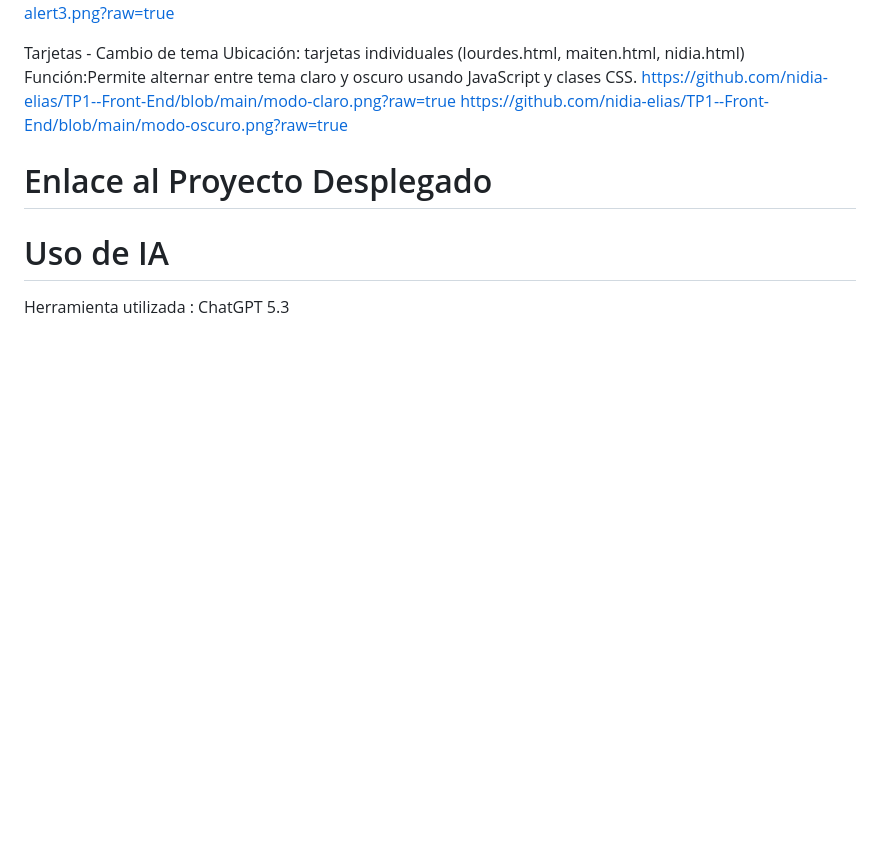
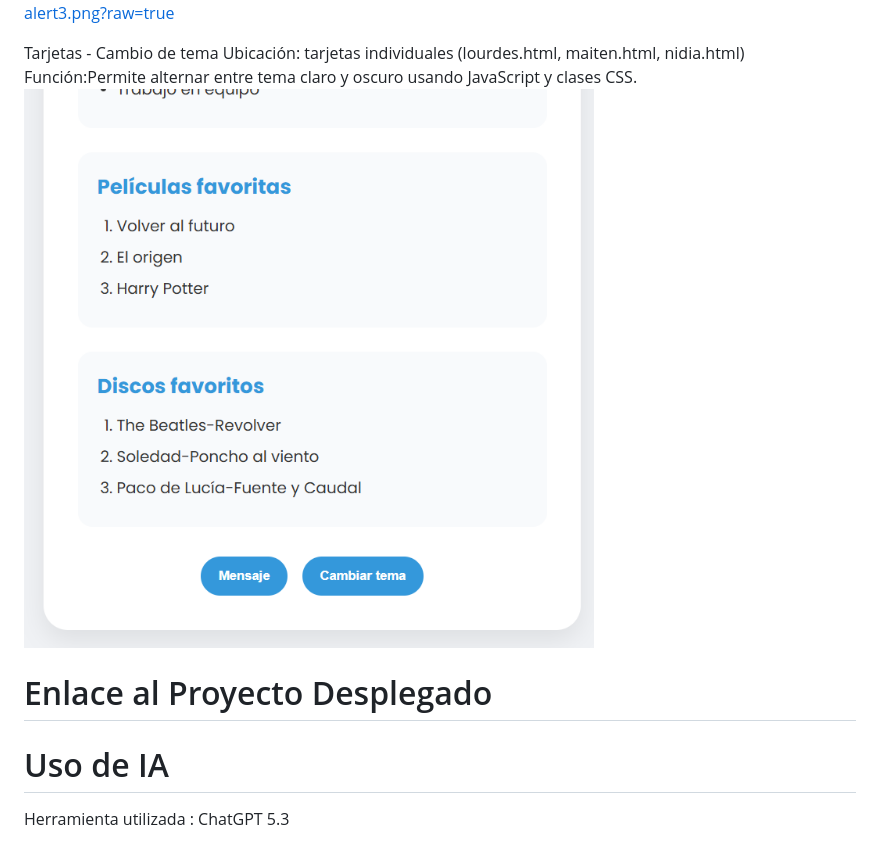
Before and after one commit to nidia-elias/TP1--Front-End, a Markdown page: README.md, the part around the change. Rendered like a GitHub page; blank space fills up the shorter version.

Commit message:
commit capturas en readme
prueba

```diff
--- a/README.md
+++ b/README.md
@@ -83,9 +83,7 @@ https://github.com/nidia-elias/TP1--Front-End/blob/main/captura-alert3.png?raw=t
 Tarjetas - Cambio de tema
 Ubicación: tarjetas individuales (lourdes.html, maiten.html, nidia.html)
 Función:Permite alternar entre tema claro y oscuro usando JavaScript y clases CSS.
-https://github.com/nidia-elias/TP1--Front-End/blob/main/modo-claro.png?raw=true
-https://github.com/nidia-elias/TP1--Front-End/blob/main/modo-oscuro.png?raw=true
-
+![Modo claro](https://github.com/nidia-elias/TP1--Front-End/blob/main/modo-claro.png?raw=true)
 
 # Enlace al Proyecto Desplegado
 
```
